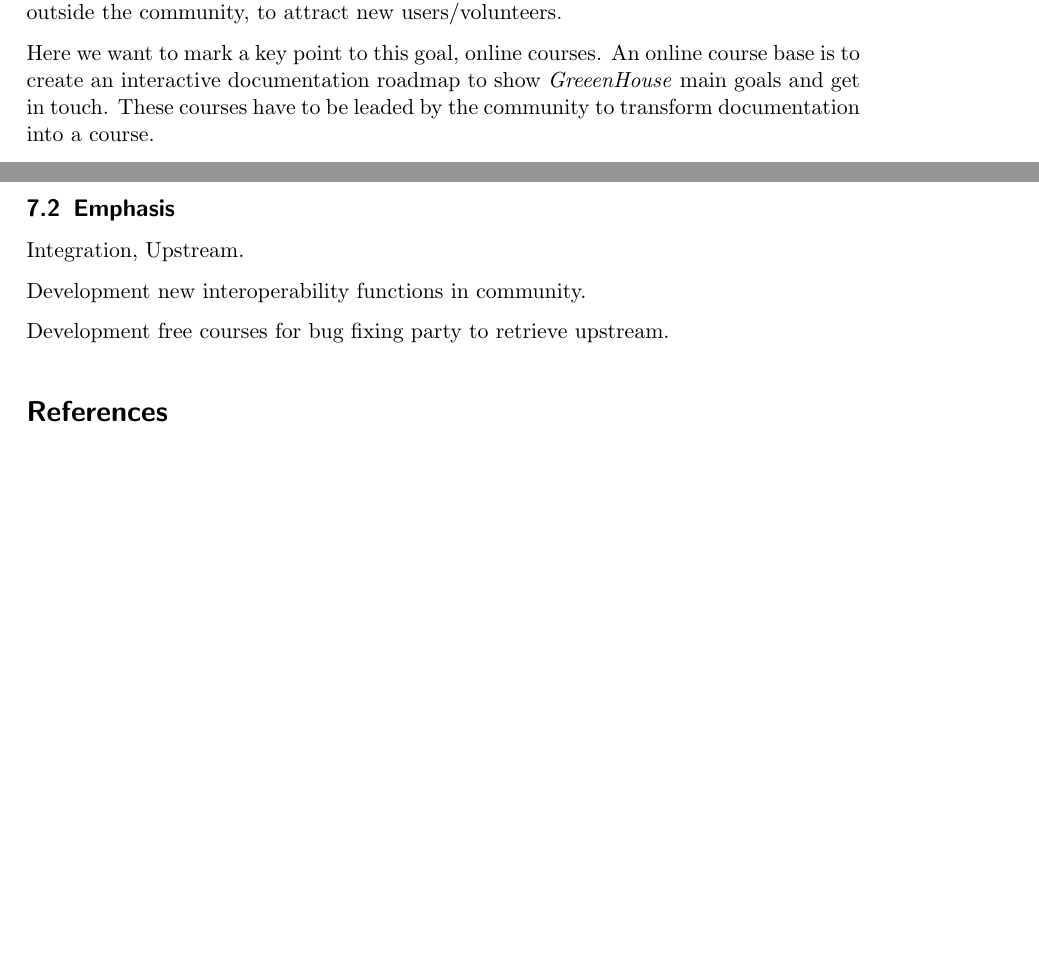
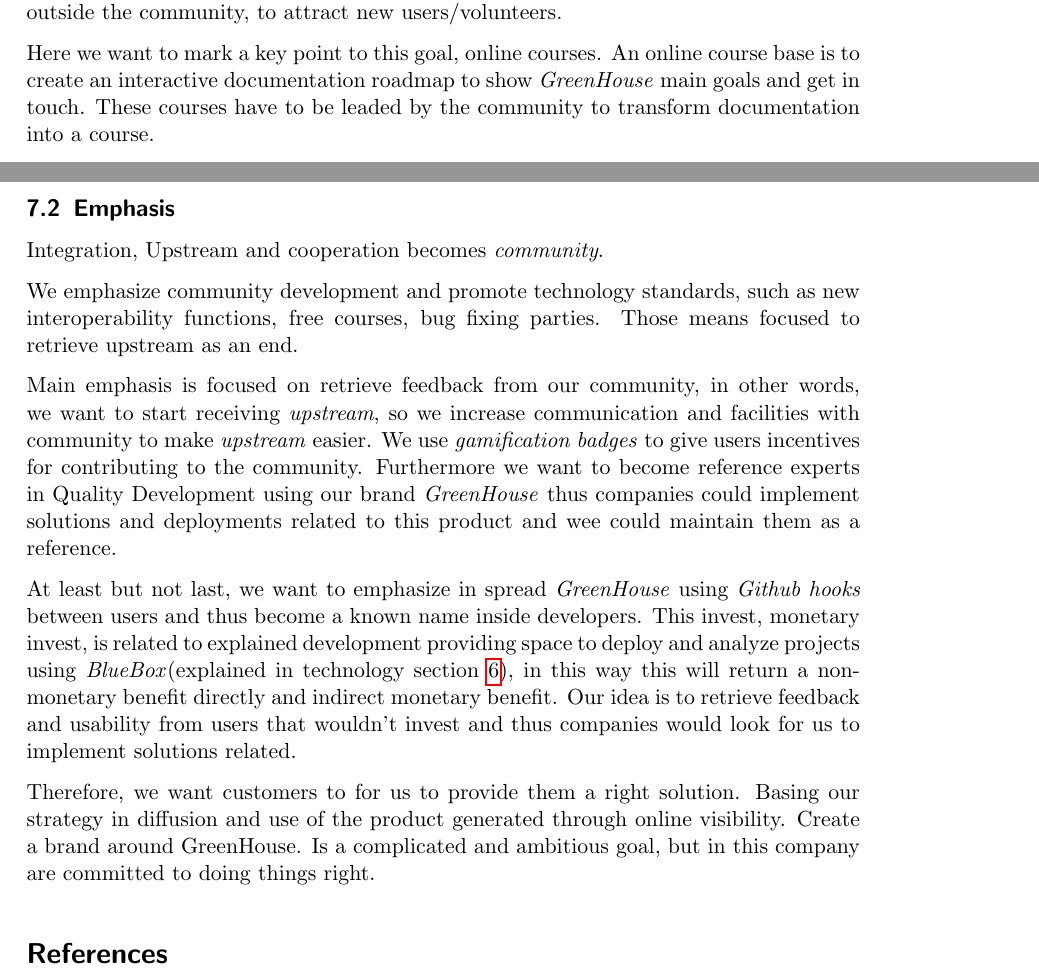
Before and after one commit to pombredanne/mswl-project-management, a LaTeX document (final-reports/001-final-report-floss-release.tex): two parts of pages 22 and 23 of 24, joined at a grey line, cut so that both start at the same text, the shorter picture padded with empty space. Compiled offline with pdfLaTeX.

Commit message:
Evolution and Emphasis section updated.

```diff
--- a/final-reports/001-final-report-floss-release.tex
+++ b/final-reports/001-final-report-floss-release.tex
@@ -560,7 +560,7 @@
 
 \par Volunteers management is directly associated with teams and expansion, so we try to catch up in the same evolution area. We have to focus on create an auto-learning community in which its members interact to each other and accept new ones introducing them to the community. Sustainability is our goal here, so to reach this goal we need to increase efforts in documentation and knowledge generation from the community to outside the community, to attract new users/volunteers.
 
-\par Here we want to mark a key point to this goal, online courses. An online course base is to create an interactive documentation roadmap to show \emph{GreeenHouse} main goals and get in touch. These courses have to be leaded by the community to transform documentation into a course.
+\par Here we want to mark a key point to this goal, online courses. An online course base is to create an interactive documentation roadmap to show \emph{GreenHouse} main goals and get in touch. These courses have to be leaded by the community to transform documentation into a course.
 
 \par Through \emph{Gamifying} community we want to increase sustainability and collaboration this is a mean and a goal.
 
@@ -573,10 +573,15 @@
 \subsection{Emphasis}
 \label{sub:emphasis}
 
-\par Integration, Upstream.
+\par Integration, Upstream and cooperation becomes \emph{community}.
 
-\par Development new interoperability functions in community.
-\par Development free courses for bug fixing party to retrieve upstream.
+\par We emphasize community development and promote technology standards, such as new interoperability functions, free courses, bug fixing parties. Those means focused to retrieve upstream as an end.
+
+\par Main emphasis is focused on retrieve feedback from our community, in other words, we want to start receiving \emph{upstream}, so we increase communication and facilities with community to make \emph{upstream} easier. We use \emph{gamification badges} to give users incentives for contributing to the community. Furthermore we want to become reference experts in Quality Development using our brand \emph{GreenHouse} thus companies could implement solutions and deployments related to this product and wee could maintain them as a reference.
+
+\par At least but not last, we want to emphasize in spread \emph{GreenHouse} using \emph{Github hooks} between users and thus become a known name inside developers. This invest, monetary invest, is related to explained development providing space to deploy and analyze projects using \emph{BlueBox}(explained in technology section~\ref{sec:technology}), in this way this will return a non-monetary benefit directly and indirect monetary benefit. Our idea is to retrieve feedback and usability from users that wouldn't invest and thus companies would look for us to implement solutions related.
+
+\par Therefore, we want customers to for us to provide them a right solution. Basing our strategy in diffusion and use of the product generated through online visibility. Create a brand around GreenHouse. Is a complicated and ambitious goal, but in this company are committed to doing things right.
 
 % subsection emphasis (end)
 
```
